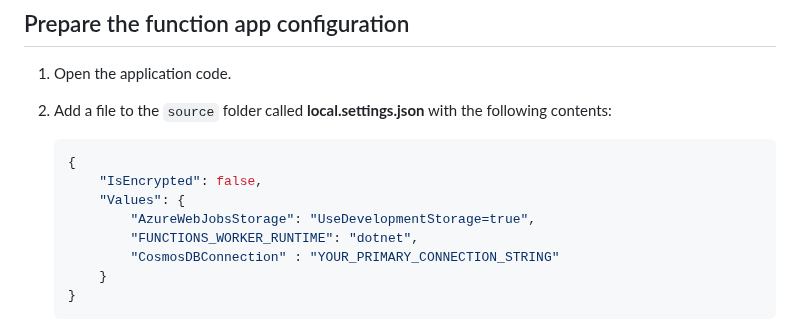
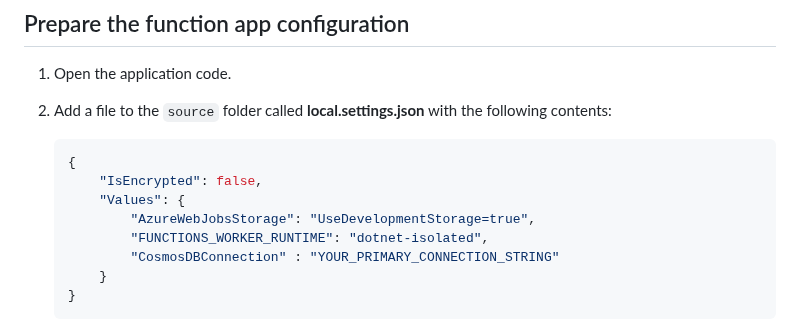
Before and after one commit to Azure-Samples/cosmos-db-design-patterns, a Markdown page: event-sourcing/README.md, the part around the change. Drawn GitHub-style.

Commit message:
Migrate to Functions Isolated Worker Model

```diff
--- a/event-sourcing/README.md
+++ b/event-sourcing/README.md
@@ -156,7 +156,7 @@ You will need the connection string for the Azure Cosmos DB account for this rep
         "IsEncrypted": false,
         "Values": {
             "AzureWebJobsStorage": "UseDevelopmentStorage=true",
-            "FUNCTIONS_WORKER_RUNTIME": "dotnet",
+            "FUNCTIONS_WORKER_RUNTIME": "dotnet-isolated",
             "CosmosDBConnection" : "YOUR_PRIMARY_CONNECTION_STRING"
         }
     }
```
